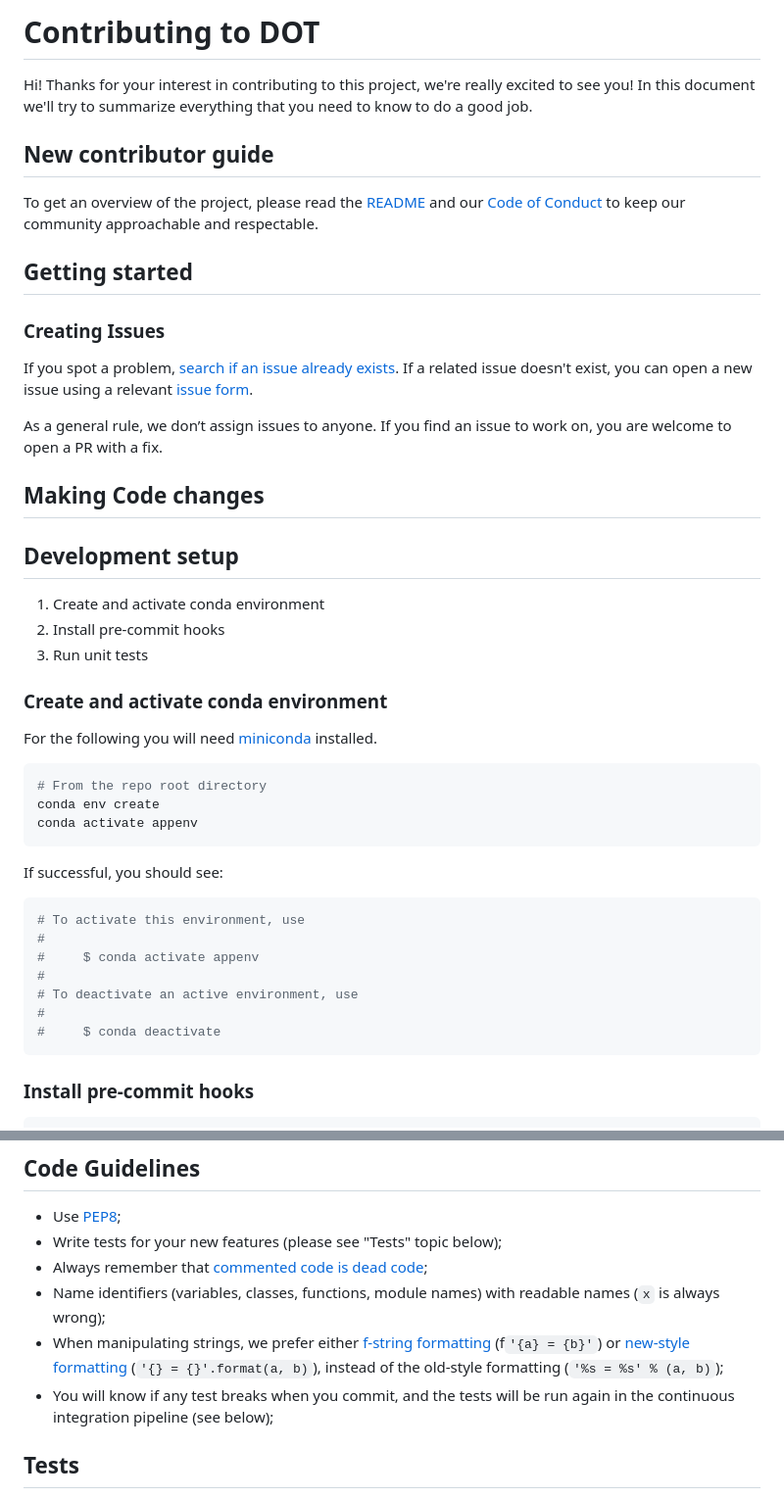
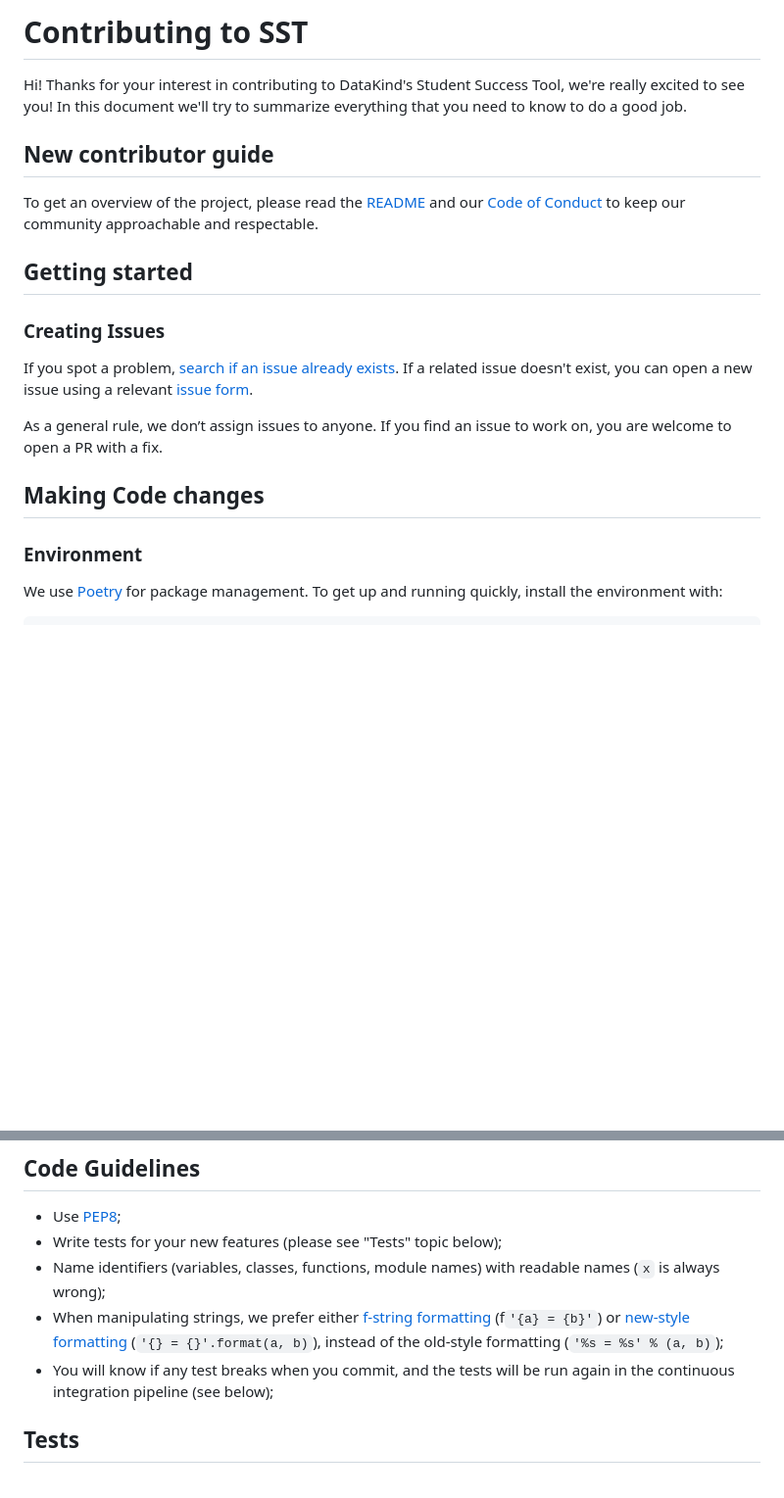
Before and after one commit to datakind/student-success-tool, a Markdown page: CONTRIBUTING.md, 2 parts joined by grey strips. Shown: that part at 98% size. Drawn GitHub-style; blank space fills up the shorter version.

````diff
--- a/CONTRIBUTING.md
+++ b/CONTRIBUTING.md
@@ -1,7 +1,6 @@
-# Contributing to DOT
+# Contributing to SST
 
-Hi! Thanks for your interest in contributing to this project, we're really excited to see you! In this document we'll try to
-summarize everything that you need to know to do a good job.
+Hi! Thanks for your interest in contributing to DataKind's Student Success Tool, we're really excited to see you! In this document we'll try to summarize everything that you need to know to do a good job.
 
 ## New contributor guide
 
@@ -18,32 +17,6 @@ As a general rule, we don’t assign issues to anyone. If you find an issue to w
 
 ## Making Code changes
 
-## Development setup
-
-1. Create and activate conda environment
-2. Install pre-commit hooks
-3. Run unit tests
-
-### Create and activate conda environment
-
-For the following you will need [miniconda](https://docs.conda.io/en/main/miniconda.html) installed.
-
-```bash
-# From the repo root directory
-conda env create
-conda activate appenv
+### Environment
+We use [Poetry](https://github.com/python-poetry/poetry/tree/master) for package management. To get up and running quickly, install the environment with:
 ```
-
-If successful, you should see:
-```bash
-# To activate this environment, use
-#
-#     $ conda activate appenv
-#
-# To deactivate an active environment, use
-#
-#     $ conda deactivate
-```
-
-### Install pre-commit hooks
-
@@ -130,8 +81,6 @@ Summary of our git branching model:
 
 - Use [PEP8](https://www.python.org/dev/peps/pep-0008/);
 - Write tests for your new features (please see "Tests" topic below);
-- Always remember that [commented code is dead
-  code](https://www.codinghorror.com/blog/2008/07/coding-without-comments.html);
 - Name identifiers (variables, classes, functions, module names) with readable
   names (`x` is always wrong);
 - When manipulating strings, we prefer either [f-string
@@ -141,6 +90,7 @@ Summary of our git branching model:
   (`'{} = {}'.format(a, b)`), instead of the old-style formatting (`'%s = %s' % (a, b)`);
 - You will know if any test breaks when you commit, and the tests will be run
   again in the continuous integration pipeline (see below);
+
 
 ## Tests
 
````
Also changed, not shown: other parts of CONTRIBUTING.md (+38 -46 lines).
